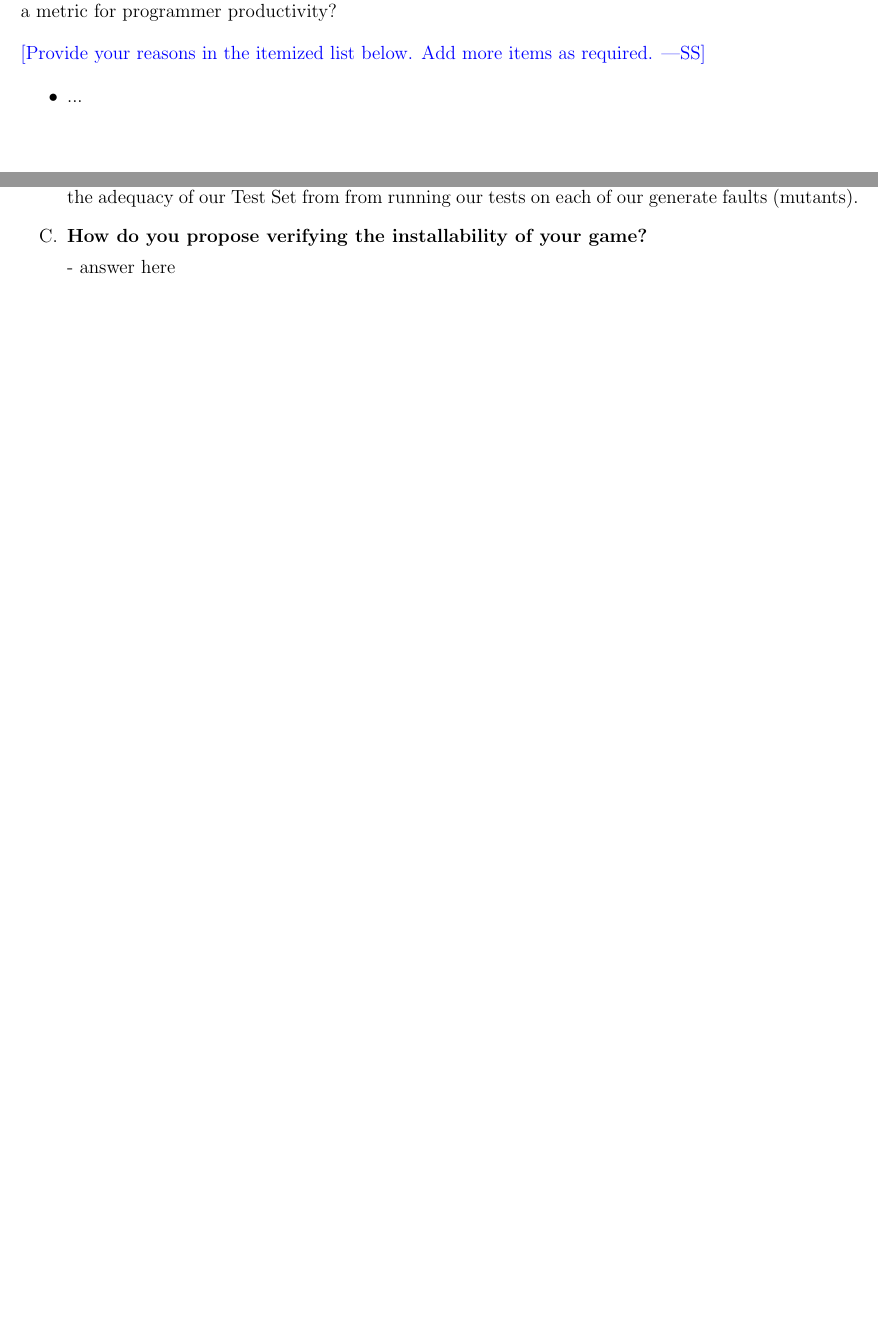
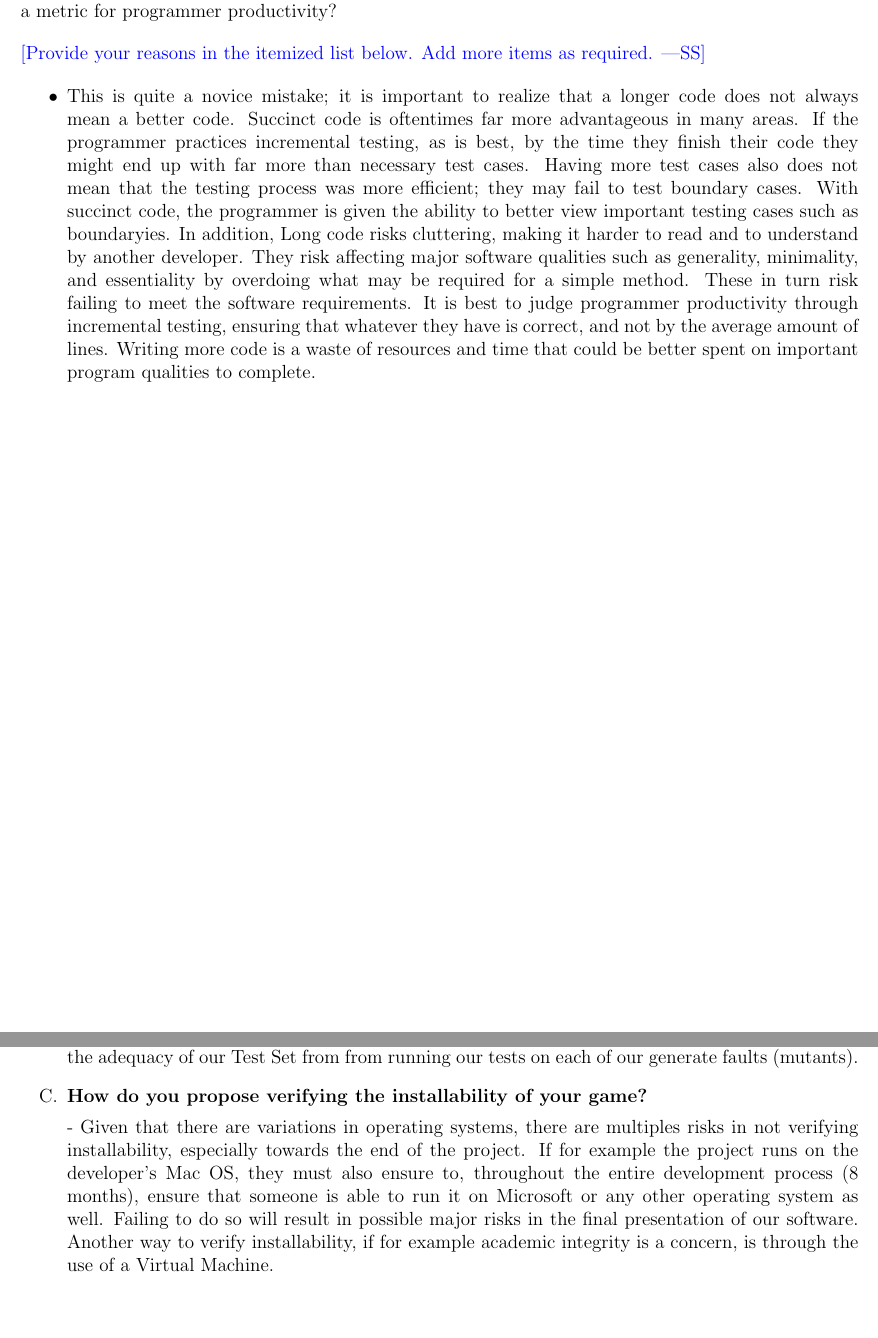
Before and after one commit to bhavanapereira/2AA4-2ME3---Introduction-to-Software-Development, a LaTeX problem sheet (FinalExam/final.tex): two parts of pages 3 and 6 of 21, joined at a grey line, cut so that both start at the same text, the shorter picture padded with empty space. Compiled offline with pdfLaTeX.

Commit message:
more SA questions

```diff
--- a/FinalExam/final.tex
+++ b/FinalExam/final.tex
@@ -140,7 +140,8 @@ written per day'' as a metric for programmer productivity?
   as required.}
 
 \begin{itemize}
-\item ...
+\item This is quite a novice mistake; it is important to realize that a longer code does not always mean a better code. Succinct code is oftentimes far more advantageous in many areas. If the programmer practices incremental testing, as is best, by the time they finish their code they might end up with far more than necessary test cases. Having more test cases also does not mean that the testing process was more efficient; they may fail to test boundary cases. With succinct code, the programmer is given the ability to better view important testing cases such as boundaryies. In addition, Long code risks cluttering, making it harder to read and to understand by another developer. They risk affecting major software qualities such as generality, minimality, and essentiality by overdoing what may be required for a simple method. These in turn risk failing to meet the software requirements. It is best to judge programmer productivity through incremental testing, ensuring that whatever they have is correct, and not by the average amount of lines. Writing more code is a waste of resources and time that could be better spent on important program qualities to complete.
+
 \end{itemize}
 
 %%%%%%%%%%%%%%%%%%%%%%%%%%%%%%%%%%%%%%%%%%%%%%%%%%%%%%%%%%%%%%%%%%%%%%
@@ -234,7 +235,7 @@ opponent.
 
 \item \textbf{How do you propose verifying the installability of your game?}
 
-  - answer here
+  - Given that there are variations in operating systems, there are multiples risks in not verifying installability, especially towards the end of the project. If for example the project runs on the developer's Mac OS, they must also ensure to, throughout the entire development process (8 months), ensure that someone is able to run it on Microsoft or any other operating system as well. Failing to do so will result in possible major risks in the final presentation of our software. Another way to verify installability, if for example academic integrity is a concern, is through the use of a Virtual Machine.
 
 \end{enumerate}
 
```
Also changed, not shown: FinalExam/final.tex (4 more changed lines).
